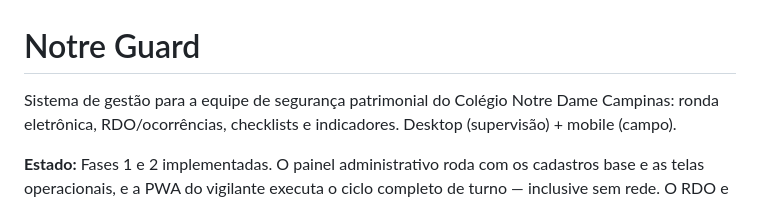
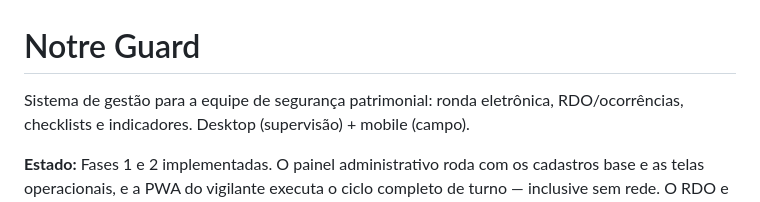
Before and after one commit to gmarchi-dev/notre_guard, a Markdown page: README.md, the part around the change. Drawn GitHub-style.

```diff
--- a/README.md
+++ b/README.md
@@ -1,6 +1,6 @@
 # Notre Guard
 
-Sistema de gestão para a equipe de segurança patrimonial do Colégio Notre Dame Campinas:
+Sistema de gestão para a equipe de segurança patrimonial:
 ronda eletrônica, RDO/ocorrências, checklists e indicadores. Desktop (supervisão) + mobile
 (campo).
 
```
